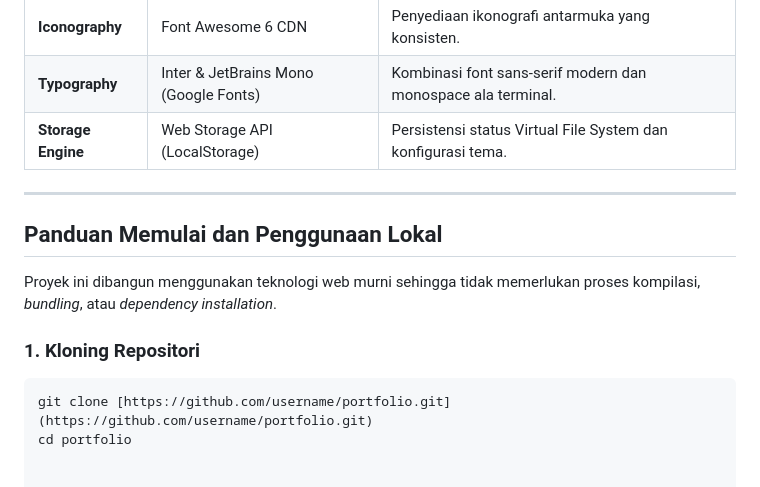
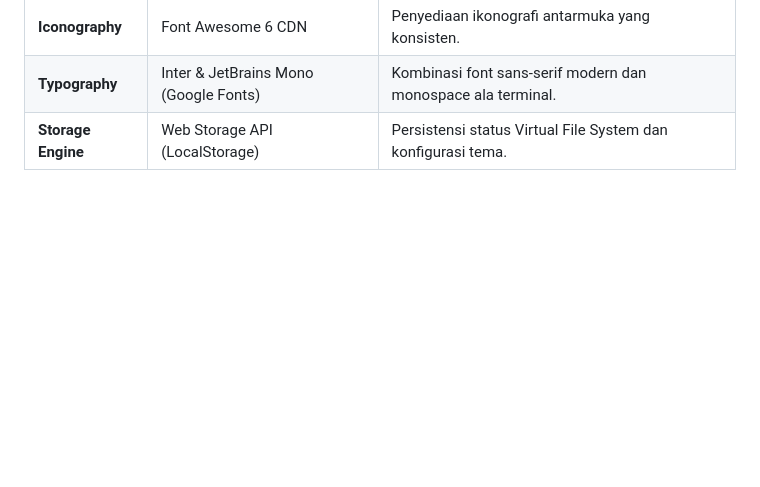
Before and after one commit to hendikaaw/New-Protofolio, a Markdown page: README.md, the part around the change. Drawn GitHub-style; blank space fills up the shorter version.

````diff
--- a/README.md
+++ b/README.md
@@ -32,15 +32,3 @@ Sistem portofolio web interaktif yang menggabungkan estetika antarmuka modern Ap
 | **Iconography** | Font Awesome 6 CDN | Penyediaan ikonografi antarmuka yang konsisten. |
 | **Typography** | Inter & JetBrains Mono (Google Fonts) | Kombinasi font sans-serif modern dan monospace ala terminal. |
 | **Storage Engine** | Web Storage API (LocalStorage) | Persistensi status Virtual File System dan konfigurasi tema. |
-
----
-
-## Panduan Memulai dan Penggunaan Lokal
-
-Proyek ini dibangun menggunakan teknologi web murni sehingga tidak memerlukan proses kompilasi, *bundling*, atau *dependency installation*.
-
-### 1. Kloning Repositori
-
-```bash
-git clone [https://github.com/username/portfolio.git](https://github.com/username/portfolio.git)
-cd portfolio
````
